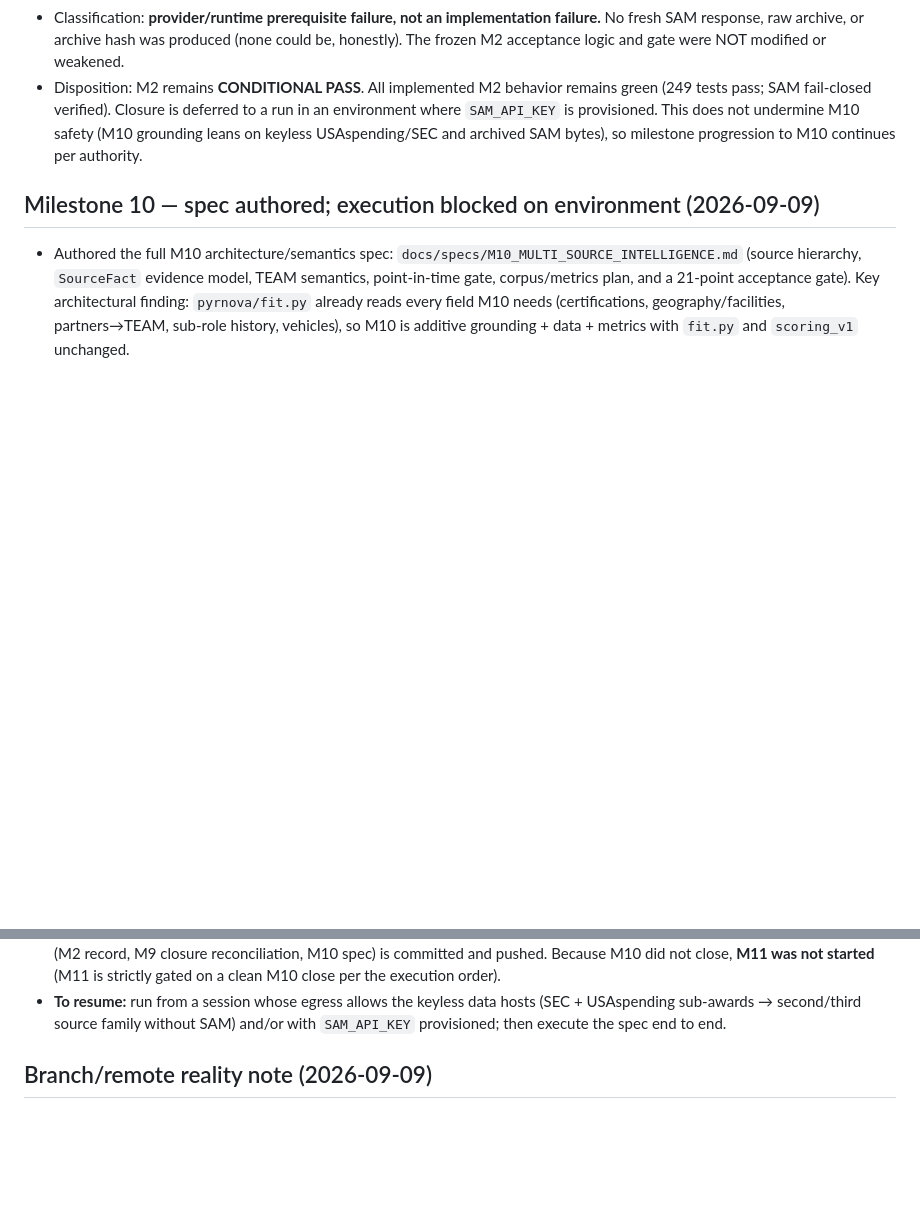
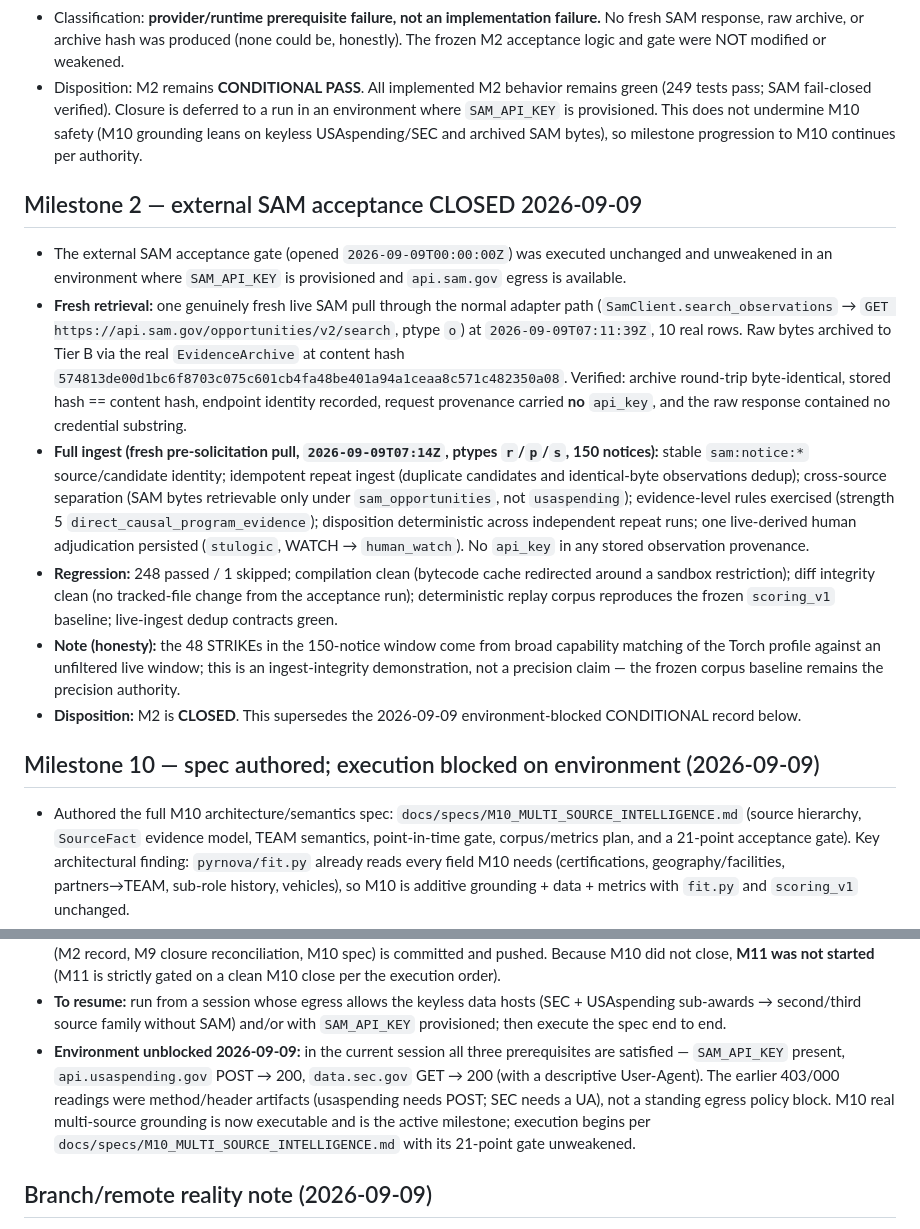
Before and after one commit to stulogic/pyrnova, a Markdown page: 06-HISTORY.md, 2 parts joined by grey strips. Drawn GitHub-style; blank space fills up the shorter version.

```diff
--- a/06-HISTORY.md
+++ b/06-HISTORY.md
@@ -173,6 +173,32 @@
   is provisioned. This does not undermine M10 safety (M10 grounding leans on keyless USAspending/SEC
   and archived SAM bytes), so milestone progression to M10 continues per authority.
 
+## Milestone 2 — external SAM acceptance CLOSED 2026-09-09
+
+- The external SAM acceptance gate (opened `2026-09-09T00:00:00Z`) was executed unchanged and
+  unweakened in an environment where `SAM_API_KEY` is provisioned and `api.sam.gov` egress is available.
+- **Fresh retrieval:** one genuinely fresh live SAM pull through the normal adapter path
+  (`SamClient.search_observations` → `GET https://api.sam.gov/opportunities/v2/search`, ptype `o`) at
+  `2026-09-09T07:11:39Z`, 10 real rows. Raw bytes archived to Tier B via the real `EvidenceArchive` at
+  content hash `574813de00d1bc6f8703c075c601cb4fa48be401a94a1ceaa8c571c482350a08`. Verified: archive
+  round-trip byte-identical, stored hash == content hash, endpoint identity recorded, request provenance
+  carried **no** `api_key`, and the raw response contained no credential substring.
+- **Full ingest (fresh pre-solicitation pull, `2026-09-09T07:14Z`, ptypes `r`/`p`/`s`, 150 notices):**
+  stable `sam:notice:*` source/candidate identity; idempotent repeat ingest (duplicate candidates and
+  identical-byte observations dedup); cross-source separation (SAM bytes retrievable only under
+  `sam_opportunities`, not `usaspending`); evidence-level rules exercised (strength 5
+  `direct_causal_program_evidence`); disposition deterministic across independent repeat runs; one
+  live-derived human adjudication persisted (`stulogic`, WATCH → `human_watch`). No `api_key` in any
+  stored observation provenance.
+- **Regression:** 248 passed / 1 skipped; compilation clean (bytecode cache redirected around a sandbox
+  restriction); diff integrity clean (no tracked-file change from the acceptance run); deterministic
+  replay corpus reproduces the frozen `scoring_v1` baseline; live-ingest dedup contracts green.
+- **Note (honesty):** the 48 STRIKEs in the 150-notice window come from broad capability matching of the
+  Torch profile against an unfiltered live window; this is an ingest-integrity demonstration, not a
+  precision claim — the frozen corpus baseline remains the precision authority.
+- **Disposition:** M2 is **CLOSED**. This supersedes the 2026-09-09 environment-blocked CONDITIONAL
+  record below.
+
 ## Milestone 10 — spec authored; execution blocked on environment (2026-09-09)
 
 - Authored the full M10 architecture/semantics spec: `docs/specs/M10_MULTI_SOURCE_INTELLIGENCE.md`
@@ -197,6 +223,12 @@
 - **To resume:** run from a session whose egress allows the keyless data hosts (SEC + USAspending
   sub-awards → second/third source family without SAM) and/or with `SAM_API_KEY` provisioned; then
   execute the spec end to end.
+- **Environment unblocked 2026-09-09:** in the current session all three prerequisites are satisfied —
+  `SAM_API_KEY` present, `api.usaspending.gov` POST → 200, `data.sec.gov` GET → 200 (with a descriptive
+  User-Agent). The earlier 403/000 readings were method/header artifacts (usaspending needs POST; SEC
+  needs a UA), not a standing egress policy block. M10 real multi-source grounding is now executable and
+  is the active milestone; execution begins per `docs/specs/M10_MULTI_SOURCE_INTELLIGENCE.md` with its
+  21-point gate unweakened.
 
 ## Branch/remote reality note (2026-09-09)
 
```
Also changed, not shown: 02-EXECUTION.md (+27 -31 lines), 03-CURRENT-STATE.md (+22 -17 lines).
